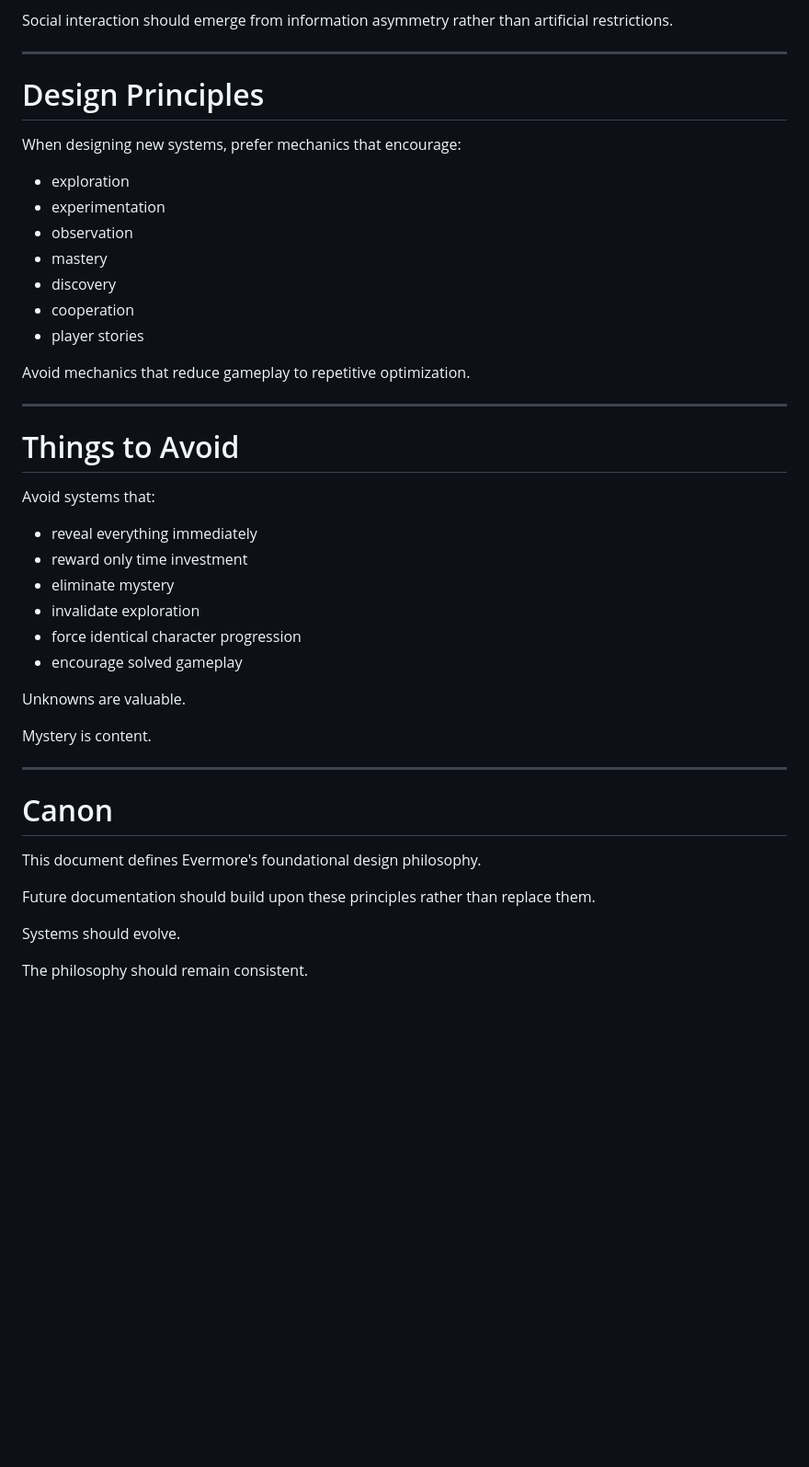
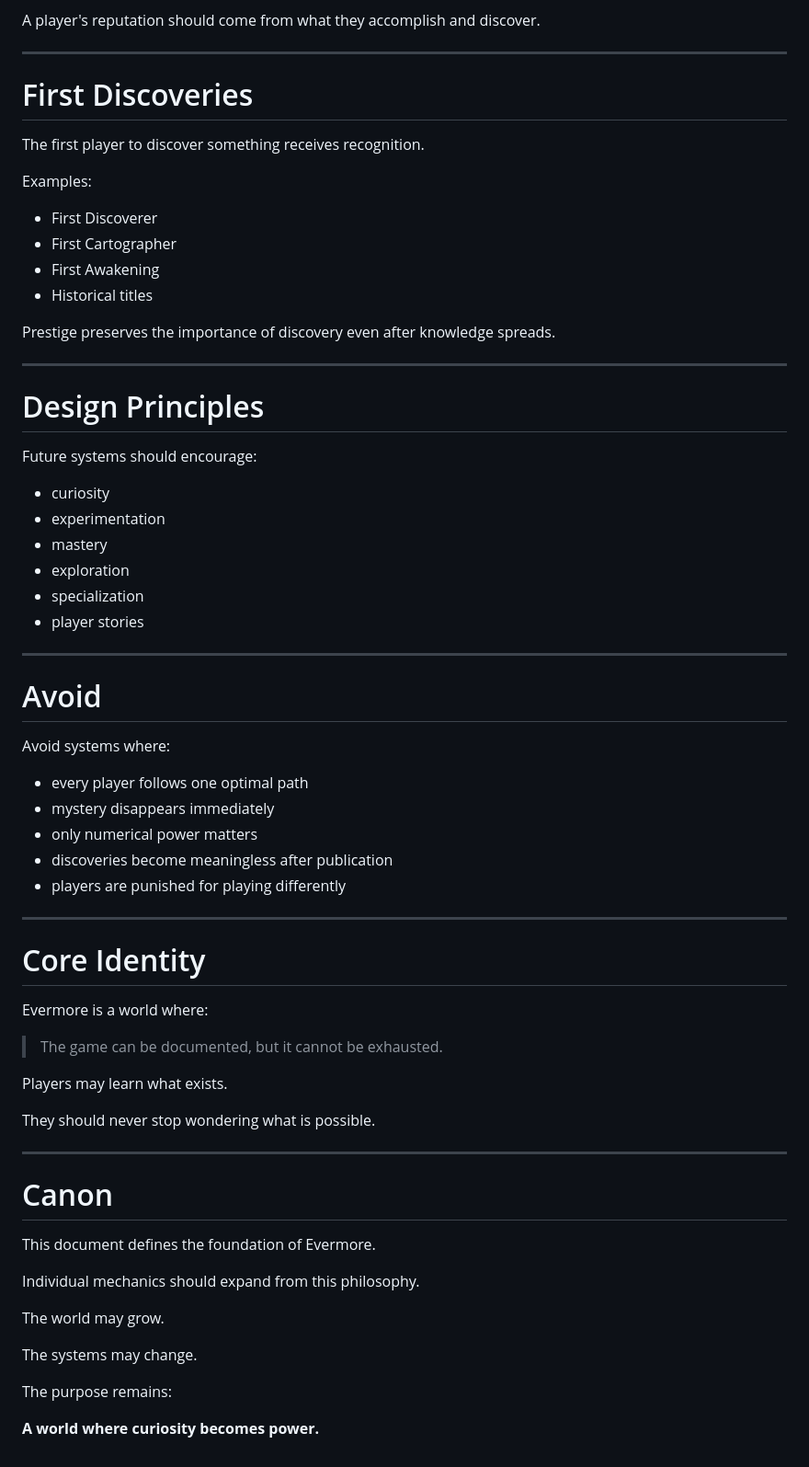
Before and after one commit to apbien/evermore-mmo, a Markdown page: docs/GAME_DESIGN.md, the part around one of its changes. Shown at 92% size. Drawn GitHub-style; blank space fills up the shorter version.

```diff
--- a/docs/GAME_DESIGN.md
+++ b/docs/GAME_DESIGN.md
@@ -317,48 +432,71 @@ Players should naturally create:
 - collectors
 
-Social interaction should emerge from information asymmetry rather than artificial restrictions.
+A player's reputation should come from what they accomplish and discover.
+
+---
+
+# First Discoveries
+
+The first player to discover something receives recognition.
+
+Examples:
+
+- First Discoverer
+- First Cartographer
+- First Awakening
+- Historical titles
+
+Prestige preserves the importance of discovery even after knowledge spreads.
 
 ---
 
 # Design Principles
 
-When designing new systems, prefer mechanics that encourage:
+Future systems should encourage:
 
+- curiosity
+- experimentation
+- mastery
 - exploration
-- experimentation
-- observation
-- mastery
-- discovery
-- cooperation
+- specialization
 - player stories
-
-Avoid mechanics that reduce gameplay to repetitive optimization.
 
 ---
 
-# Things to Avoid
+# Avoid
 
-Avoid systems that:
+Avoid systems where:
 
-- reveal everything immediately
-- reward only time investment
-- eliminate mystery
-- invalidate exploration
-- force identical character progression
-- encourage solved gameplay
+- every player follows one optimal path
+- mystery disappears immediately
+- only numerical power matters
+- discoveries become meaningless after publication
+- players are punished for playing differently
 
-Unknowns are valuable.
+---
 
-Mystery is content.
+# Core Identity
+
+Evermore is a world where:
+
+> The game can be documented, but it cannot be exhausted.
+
+Players may learn what exists.
+
+They should never stop wondering what is possible.
 
 ---
 
 # Canon
 
-This document defines Evermore's foundational design philosophy.
+This document defines the foundation of Evermore.
 
-Future documentation should build upon these principles rather than replace them.
+Individual mechanics should expand from this philosophy.
 
-Systems should evolve.
+The world may grow.
 
-The philosophy should remain consistent.
+The systems may change.
+
+The purpose remains:
+
+**A world where curiosity becomes power.**
```
Also changed, not shown: other parts of docs/GAME_DESIGN.md (+330 -215 lines).
